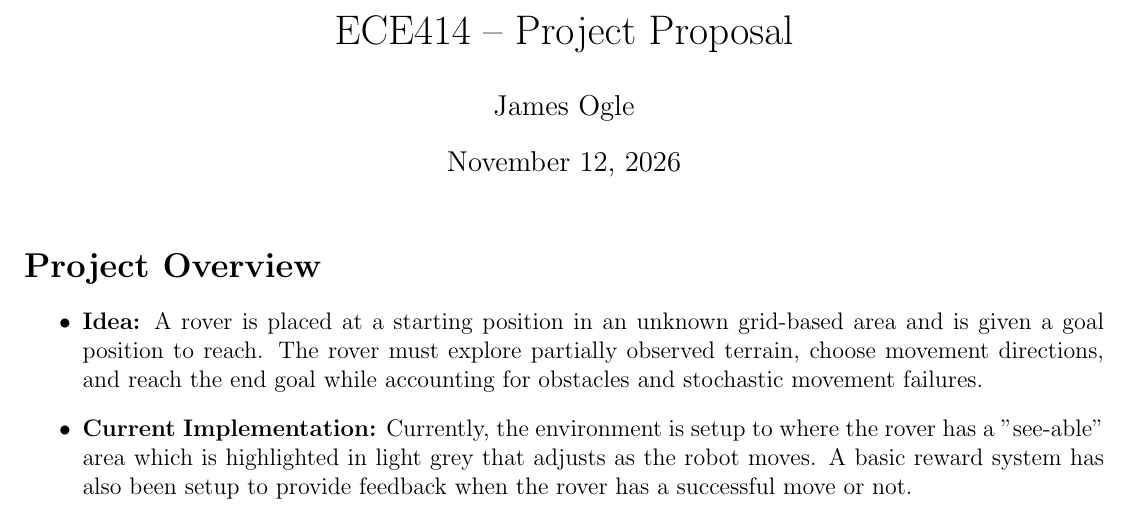
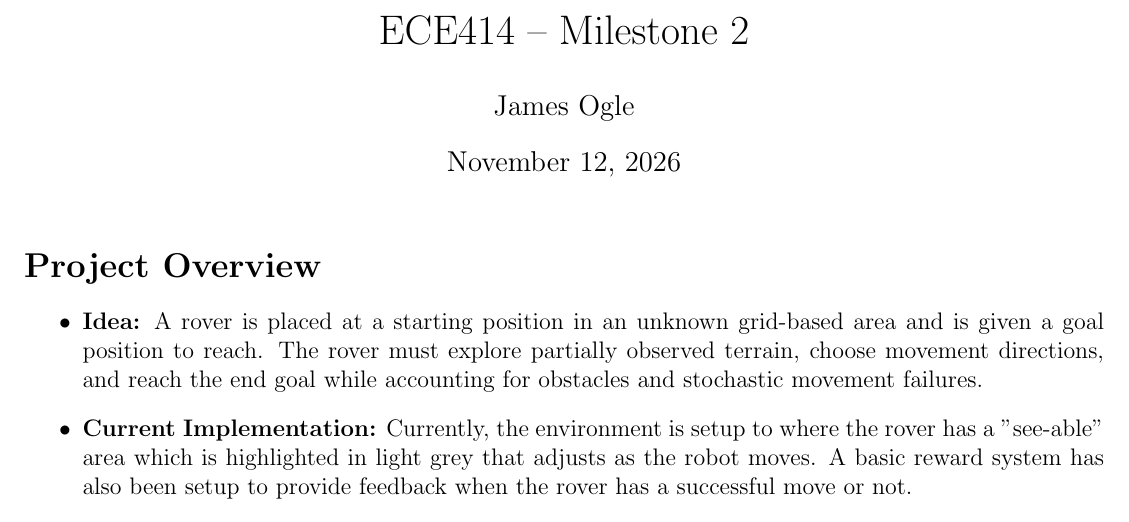
Before and after one commit to jaogle04/Robot-Search-Algo, a LaTeX document (Reports/milestone_2.tex): part of page 1 of 4, cut at the place of the change. Compiled offline with pdfLaTeX.

Commit message:
Fixed title issue for milestone 2 document

```diff
--- a/Reports/milestone_2.tex
+++ b/Reports/milestone_2.tex
@@ -10,7 +10,7 @@
 
 %-------------- TITLE -----------------%
 \author{James Ogle}
-\title{ECE414 -- Project Proposal}
+\title{ECE414 -- Milestone 2}
 
 %---------- START DOCUMENT ------------%
 \begin{document}
```
